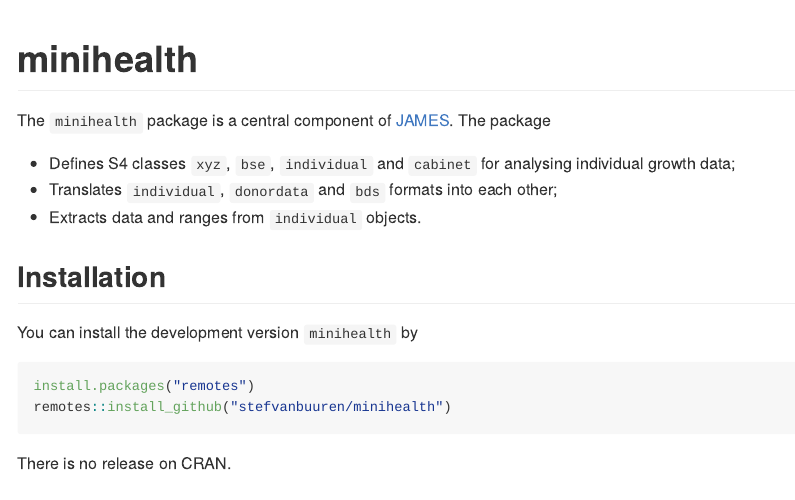
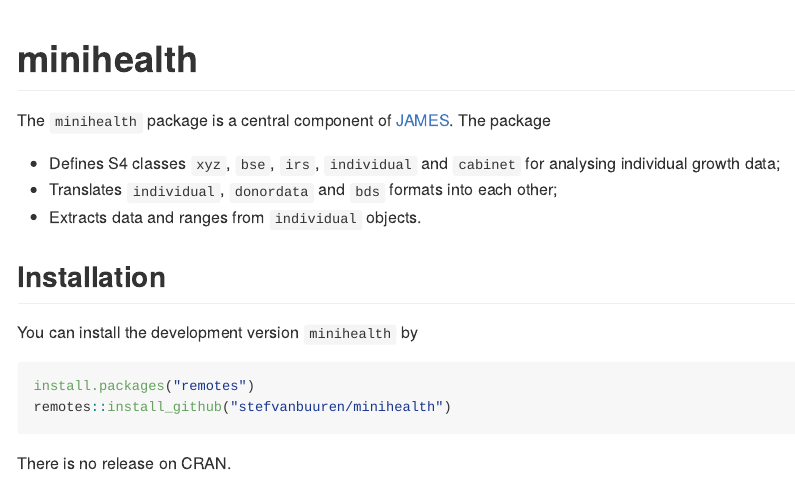
Before and after one commit to stefvanbuuren/minihealth, an R Markdown document (README.Rmd): the page in a window 1100 px wide, from its top. The pictures show the output file README.md that the author committed with the source, drawn offline in the style of GitHub.

Commit message:
Update README

```diff
--- a/README.Rmd
+++ b/README.Rmd
@@ -20,7 +20,7 @@
 The `minihealth` package is a central component of
 [JAMES](https://github.com/stefvanbuuren/james). The package
 
-- Defines S4 classes `xyz`, `bse`, `individual` and `cabinet` for analysing individual growth data;
+- Defines S4 classes `xyz`, `bse`, `irs`, `individual` and `cabinet` for analysing individual growth data;
 - Translates `individual`, `donordata` and `bds` formats into each other;
 - Extracts data and ranges from `individual` objects.
 
```
Also changed, not shown: README.md.
